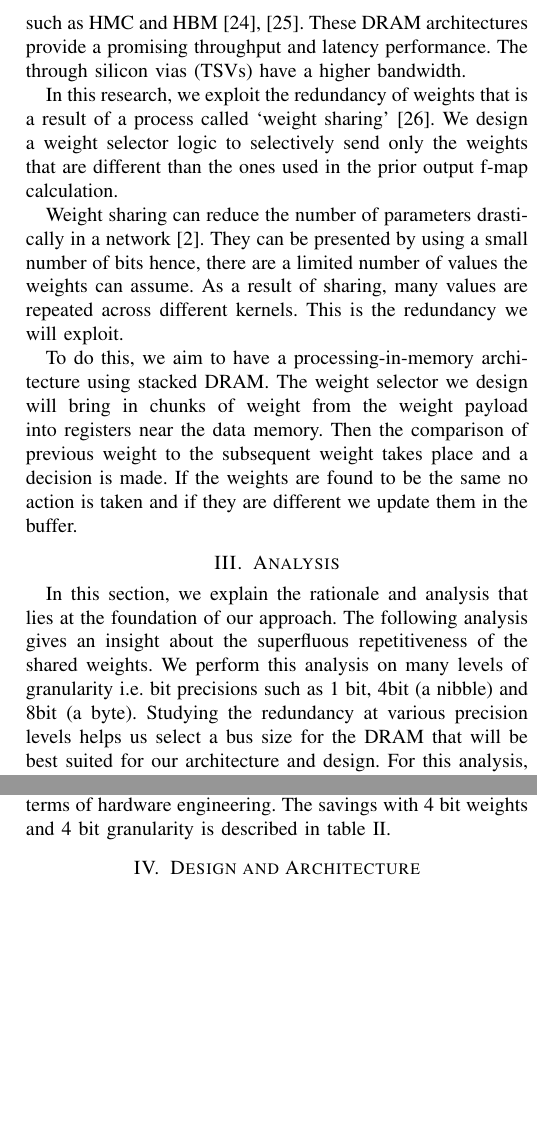
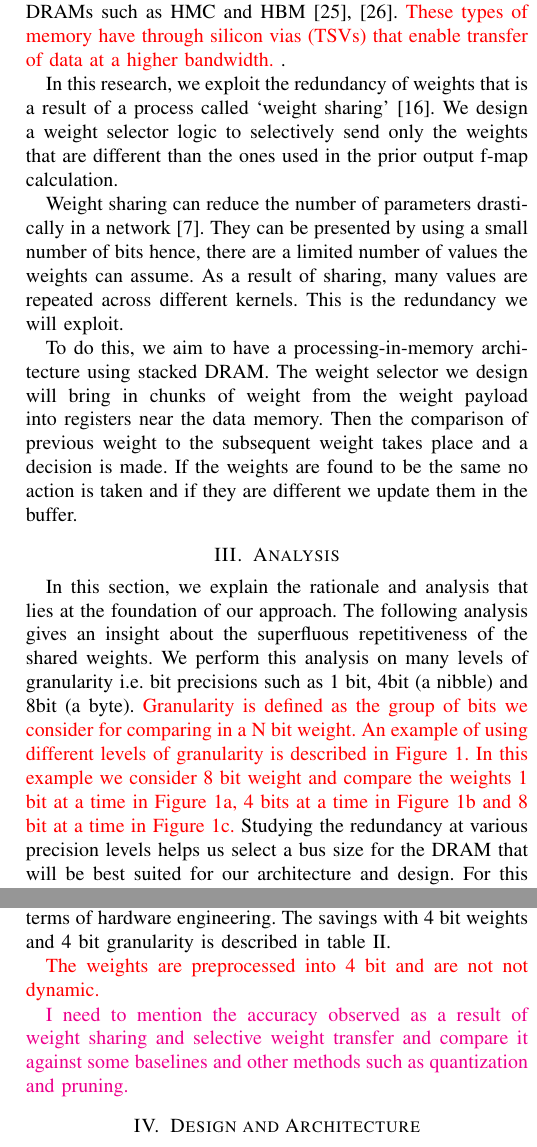
Before and after one commit to anaamansari/Selective_DRAM, a LaTeX paper (Conference-LaTeX-template_4-18/Conference-LaTeX-template_4-18/SIPS_2018.tex): two parts of the columns of pages 2 and 3 of 6, joined at a grey line, cut so that both start at the same text, the shorter picture padded with empty space. Compiled offline with pdfLaTeX; a missing font is replaced by an installed copy or a similar font; a LaTeX package or settings file that is missing is left out.

Commit message:
new diagram for granularity + updated questionin latex file

```diff
--- a/Conference-LaTeX-template_4-18/Conference-LaTeX-template_4-18/SIPS_2018.tex
+++ b/Conference-LaTeX-template_4-18/Conference-LaTeX-template_4-18/SIPS_2018.tex
@@ -310,7 +310,7 @@
 
 % correct bad hyphenation here
 \hyphenation{op-tical net-works semi-conduc-tor }
-
+\usepackage{color}
 \IEEEoverridecommandlockouts
 \begin{document}
 %
@@ -456,7 +456,7 @@ These compressed models eliminate the need to store full sized models with all t
 
 Techniques to compress the network such as pruning lead to sparse networks and generate associative data as it is stored in other irregular formats. However, processing irregular networks is beyond the scope of this research.
 
-There has also been an interest in the processing-in-memory (PIM) architecture and near-data-computation (NDC) to reduce the memory transfer from main memory to host processing unit\cite{kim2016neurocube, gao2017tetris, jiang2017xnor, chi2016prime}. Due to the popularity of stacked DRAMs such as HMC and HBM \cite{black2013hybrid, standard2013high}. These DRAM architectures provide a promising throughput and latency performance. The through silicon vias  (TSVs) have a higher bandwidth.
+There has also been an interest in the processing-in-memory (PIM) architecture and near-data-computation (NDC) to reduce the memory transfer from main memory to host processing unit\cite{kim2016neurocube, gao2017tetris, jiang2017xnor, chi2016prime}. Due to the popularity of stacked DRAMs such as HMC and HBM \cite{black2013hybrid, standard2013high}. \color{red} These types of memory have through silicon vias (TSVs) that enable transfer of data at a higher bandwidth. \color{black}.
 
 In this research, we exploit the redundancy of weights that is a result of a process called `weight sharing'\cite{han2015deep}. We design a weight selector logic to selectively send only the weights that are different than the ones used in the prior output f-map calculation.
 
@@ -472,7 +472,7 @@ To do this, we aim to have a processing-in-memory architecture  using stacked DR
 
 \section{Analysis}
 
-In this section, we explain the rationale and analysis that lies at the foundation of our approach. The following analysis gives an insight about the superfluous repetitiveness of the shared weights. We perform this analysis on many levels of granularity i.e. bit precisions such as 1 bit, 4bit (a nibble) and 8bit (a byte). Studying the redundancy at various precision levels helps us select a bus size for the DRAM that will be best suited for our architecture and design. For this analysis, we use pre-trained AlexNet weights as our source for weight\cite{alexnet_matlab}.
+In this section, we explain the rationale and analysis that lies at the foundation of our approach. The following analysis gives an insight about the superfluous repetitiveness of the shared weights. We perform this analysis on many levels of granularity i.e. bit precisions such as 1 bit, 4bit (a nibble) and 8bit (a byte). \color{red} Granularity is defined as the group of bits we consider for comparing in a N bit weight. An example of using different levels of granularity is described in Figure \ref{gran}. In this example we consider 8 bit weight and compare the weights 1 bit at a time in Figure \ref{1bitgn}, 4 bits at a time in Figure \ref{4bitgn} and 8 bit at a time in Figure \ref{8bitgn}. \color{black} Studying the redundancy at various precision levels helps us select a bus size for the DRAM that will be best suited for our architecture and design. For this analysis, we use pre-trained AlexNet weights as our source for weight\cite{alexnet_matlab}.
 
 \begin{figure}[!hb]
 \centering
@@ -522,6 +525,14 @@ We choose 4bit and 8 bit weight precisions as 4bit of weight precision using den
 we are able to find more redundancy with smaller granularity. Both figures \ref{Con_Red_bits} and \ref{Con_Red_8_bits} in figure \ref{Conv_Red} show us that we can eliminate a large number of weight bits that are common between the batch of previous weight and the subsequent weight that needs to be sent to the chip. For fully connected layers, we see that in figures \ref{FC_Red_bits} and  \ref{FC_Red_8bits_256lev_bits} we see the same trend. However, this is a very low level of granularity and will impose more challenges for a controller than being useful. One bit granularity will also provide a slow rate of transfer. Thus, the real choice is between 4 bit and 8 bit of granularity. Going to a higher granularity will increase the weight value levels and be in vain. Looking at figures \ref{Con_Red}, \ref{Con_Red_8}, \ref{FC_Red_4bits} and \ref{FC_Red_8bits_256lev}, we can see that 4 bit weights provide the right amount granularity and weight levels.
 
 Looking at the result, we chosoe the 4 bit granularity as it exploits a good amount redundancy while being manageable in terms of hardware engineering. The savings with 4 bit weights and 4 bit granularity is described in table \ref{Red_Anal}.
+
+\color{red}
+The weights are preprocessed into 4 bit and are not not dynamic.
+\color{black}
+
+\color{magenta}
+I  need to mention the accuracy observed as a result of weight sharing and selective weight transfer and compare it against some baselines and other methods such as quantization and pruning.
+\color{black}
 
 \begin{table*}[!ht]
 \centering
@@ -668,6 +679,9 @@ The energy consumption just due to weights is described in figure \ref{Power_Est
 \end{figure}
 
 \section{HDL Implementation}
+
+\color{magenta} This section will be improved after implementation. More explanation of how the DRAM model will appy to PIM architecture.
+\color{black}
 We design a baseline DRAM and the WS-ST DRAM in Vivado and implement a design for the Virtex 7 family of devices. The results below in tables \ref{DPSP} and \ref{LogIO} are from those implementations. We can see there is a saving in WS-ST dynamic and static power. If we probe further, we can see that the Logic power and IO power that constitute the dynamic power also see a reducing trend.
 
 The memory width requirements for all layers are different. Fully connected layers have a large number of parameters. In our research, we find that storing fully connected layer parameters is difficult in a continuous block ram. Using a large continuous RAM increases the temperature of our target device to an unacceptable level during synthesis and implementation.
```
Also changed, not shown: Conference-LaTeX-template_4-18/Conference-LaTeX-template_4-18/SIPS_2018.bbl, Conference-LaTeX-template_4-18/Conference-LaTeX-template_4-18/SIPS_2018.pdf, Conference-LaTeX-template_4-18/Conference-LaTeX-template_4-18/SIPS_2018.tex (14 more changed lines), 4 other files.
